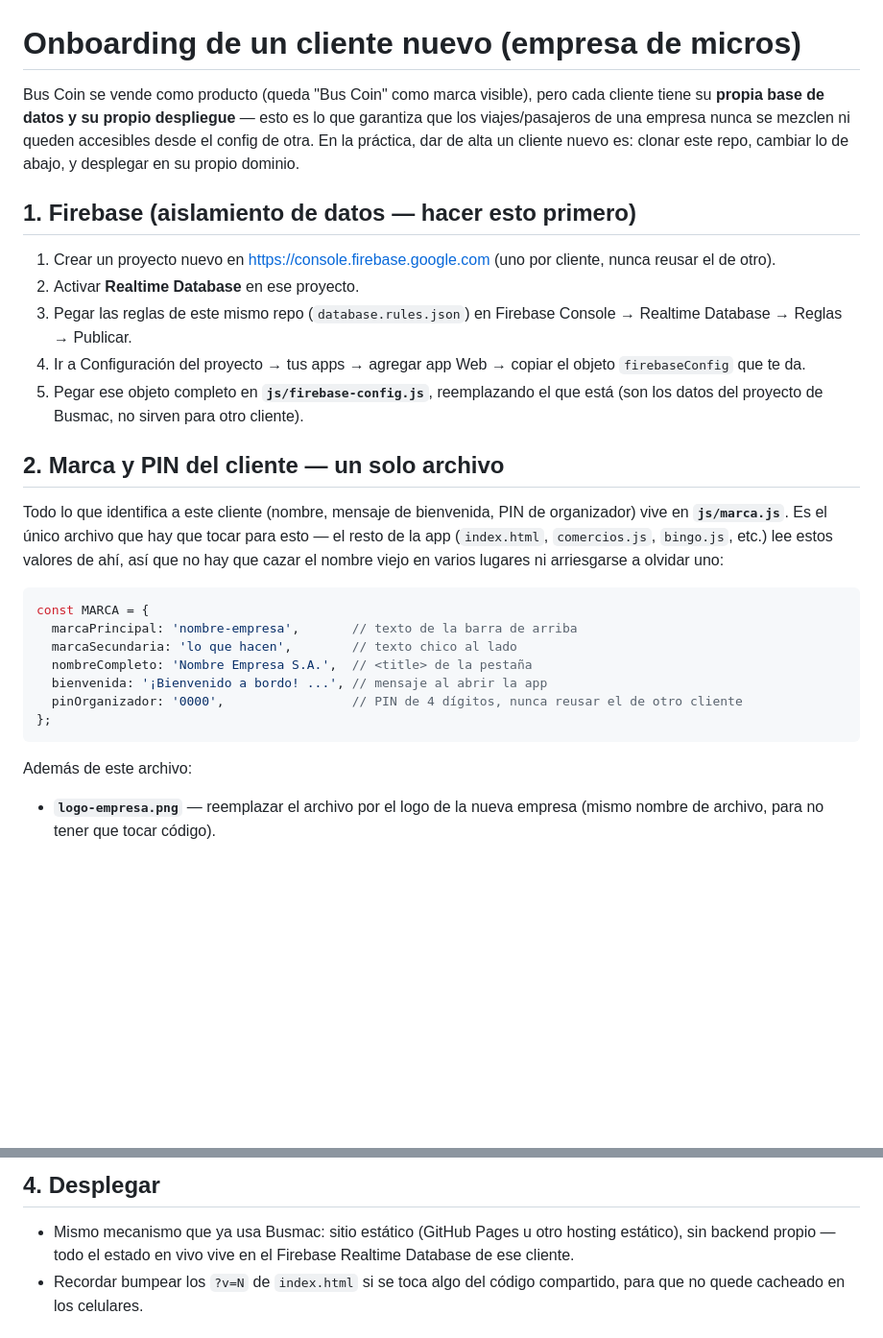
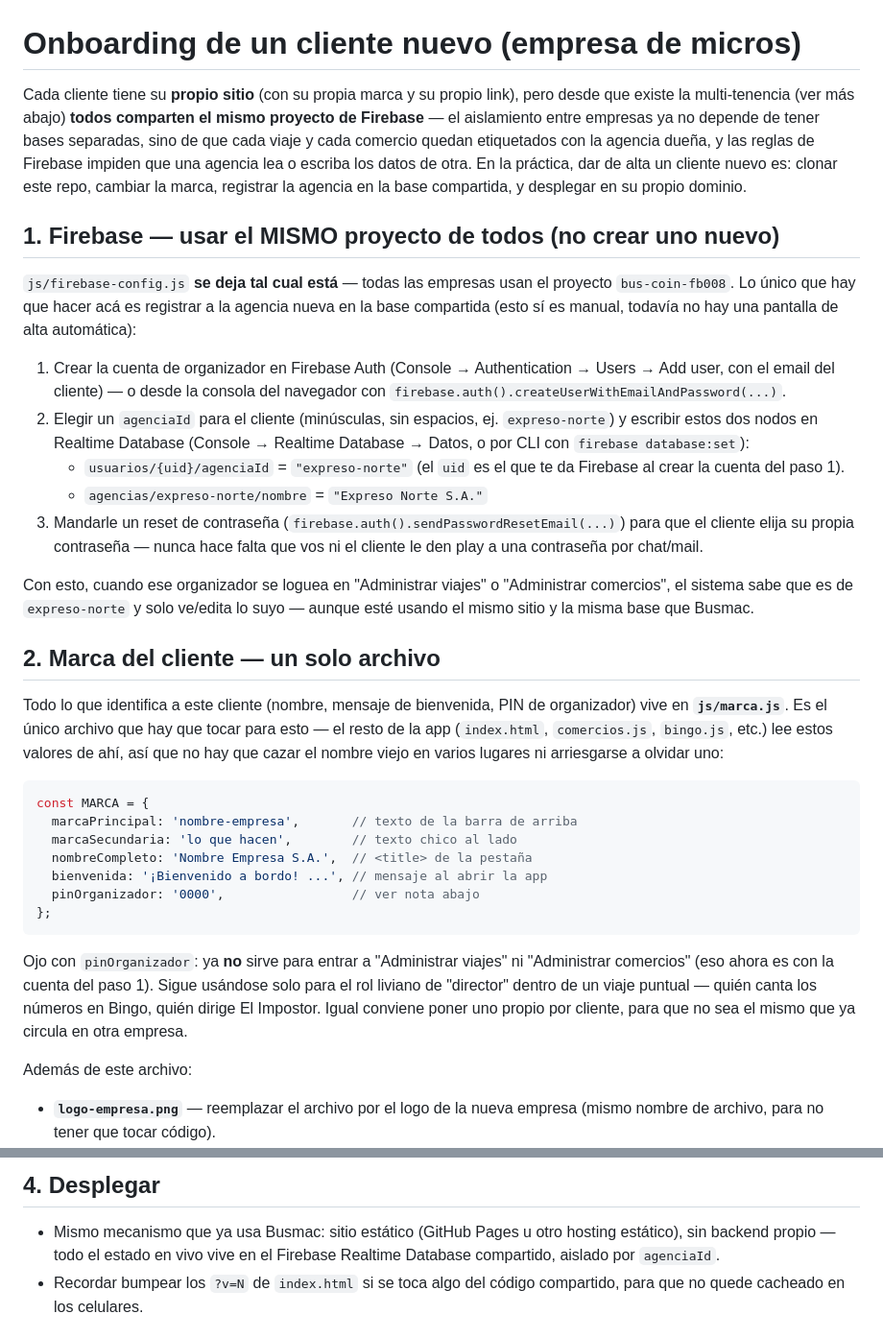
Before and after one commit to Jean-Alessi/bus-coin, a Markdown page: ONBOARDING.md, 2 parts joined by grey strips. Shown at 96% size. Rendered like a GitHub page; blank space fills up the shorter version.

Commit message:
Corrige ONBOARDING.md: un cliente nuevo comparte el proyecto de Firebase
Quedó escrito antes de construir la multi-tenencia real (agenciaId +
login), cuando cada cliente necesitaba su propio proyecto de Firebase
para no mezclar datos. Ahora ese aislamiento lo dan las reglas y el
agenciaId, así que un cliente nuevo usa el MISMO proyecto: solo hace
falta darlo de alta (cuenta + usuarios/{uid}/agenciaId + agencias/{id}/nombre)
en vez de crear una base nueva. La marca (js/marca.js, logo) sigue siendo
por sitio/despliegue, eso no cambió.

Co-Authored-By: Claude Sonnet 5 <noreply@anthropic.com>

````diff
--- a/ONBOARDING.md
+++ b/ONBOARDING.md
@@ -1,26 +1,42 @@
 # Onboarding de un cliente nuevo (empresa de micros)
 
-Bus Coin se vende como producto (queda "Bus Coin" como marca visible), pero
-cada cliente tiene su **propia base de datos y su propio despliegue** —
-esto es lo que garantiza que los viajes/pasajeros de una empresa nunca se
-mezclen ni queden accesibles desde el config de otra. En la práctica, dar
-de alta un cliente nuevo es: clonar este repo, cambiar lo de abajo, y
-desplegar en su propio dominio.
+Cada cliente tiene su **propio sitio** (con su propia marca y su propio
+link), pero desde que existe la multi-tenencia (ver más abajo) **todos
+comparten el mismo proyecto de Firebase** — el aislamiento entre empresas
+ya no depende de tener bases separadas, sino de que cada viaje y cada
+comercio quedan etiquetados con la agencia dueña, y las reglas de Firebase
+impiden que una agencia lea o escriba los datos de otra. En la práctica,
+dar de alta un cliente nuevo es: clonar este repo, cambiar la marca,
+registrar la agencia en la base compartida, y desplegar en su propio
+dominio.
 
-## 1. Firebase (aislamiento de datos — hacer esto primero)
+## 1. Firebase — usar el MISMO proyecto de todos (no crear uno nuevo)
 
-1. Crear un proyecto nuevo en https://console.firebase.google.com (uno por
-   cliente, nunca reusar el de otro).
-2. Activar **Realtime Database** en ese proyecto.
-3. Pegar las reglas de este mismo repo (`database.rules.json`) en
-   Firebase Console → Realtime Database → Reglas → Publicar.
-4. Ir a Configuración del proyecto → tus apps → agregar app Web → copiar el
-   objeto `firebaseConfig` que te da.
-5. Pegar ese objeto completo en **`js/firebase-config.js`**, reemplazando
-   el que está (son los datos del proyecto de Busmac, no sirven para
-   otro cliente).
+`js/firebase-config.js` **se deja tal cual está** — todas las empresas
+usan el proyecto `bus-coin-fb008`. Lo único que hay que hacer acá es
+registrar a la agencia nueva en la base compartida (esto sí es manual,
+todavía no hay una pantalla de alta automática):
 
-## 2. Marca y PIN del cliente — un solo archivo
+1. Crear la cuenta de organizador en Firebase Auth (Console → Authentication
+   → Users → Add user, con el email del cliente) — o desde la consola del
+   navegador con `firebase.auth().createUserWithEmailAndPassword(...)`.
+2. Elegir un `agenciaId` para el cliente (minúsculas, sin espacios, ej.
+   `expreso-norte`) y escribir estos dos nodos en Realtime Database
+   (Console → Realtime Database → Datos, o por CLI con
+   `firebase database:set`):
+   - `usuarios/{uid}/agenciaId` = `"expreso-norte"` (el `uid` es el que
+     te da Firebase al crear la cuenta del paso 1).
+   - `agencias/expreso-norte/nombre` = `"Expreso Norte S.A."`
+3. Mandarle un reset de contraseña (`firebase.auth().sendPasswordResetEmail(...)`)
+   para que el cliente elija su propia contraseña — nunca hace falta que
+   vos ni el cliente le den play a una contraseña por chat/mail.
+
+Con esto, cuando ese organizador se loguea en "Administrar viajes" o
+"Administrar comercios", el sistema sabe que es de `expreso-norte` y
+solo ve/edita lo suyo — aunque esté usando el mismo sitio y la misma
+base que Busmac.
+
+## 2. Marca del cliente — un solo archivo
 
 Todo lo que identifica a este cliente (nombre, mensaje de bienvenida, PIN
 de organizador) vive en **`js/marca.js`**. Es el único archivo que hay
@@ -34,9 +50,16 @@ const MARCA = {
   marcaSecundaria: 'lo que hacen',        // texto chico al lado
   nombreCompleto: 'Nombre Empresa S.A.',  // <title> de la pestaña
   bienvenida: '¡Bienvenido a bordo! ...', // mensaje al abrir la app
-  pinOrganizador: '0000',                 // PIN de 4 dígitos, nunca reusar el de otro cliente
+  pinOrganizador: '0000',                 // ver nota abajo
 };
 ```
+
+Ojo con `pinOrganizador`: ya **no** sirve para entrar a "Administrar
+viajes" ni "Administrar comercios" (eso ahora es con la cuenta del paso
+1). Sigue usándose solo para el rol liviano de "director" dentro de un
+viaje puntual — quién canta los números en Bingo, quién dirige El
+Impostor. Igual conviene poner uno propio por cliente, para que no sea
+el mismo que ya circula en otra empresa.
 
 Además de este archivo:
 
@@ -69,7 +92,7 @@ revisar caso por caso:
 
 - Mismo mecanismo que ya usa Busmac: sitio estático (GitHub Pages u otro
   hosting estático), sin backend propio — todo el estado en vivo vive en
-  el Firebase Realtime Database de ese cliente.
+  el Firebase Realtime Database compartido, aislado por `agenciaId`.
 - Recordar bumpear los `?v=N` de `index.html` si se toca algo del código
   compartido, para que no quede cacheado en los celulares.
 
````
